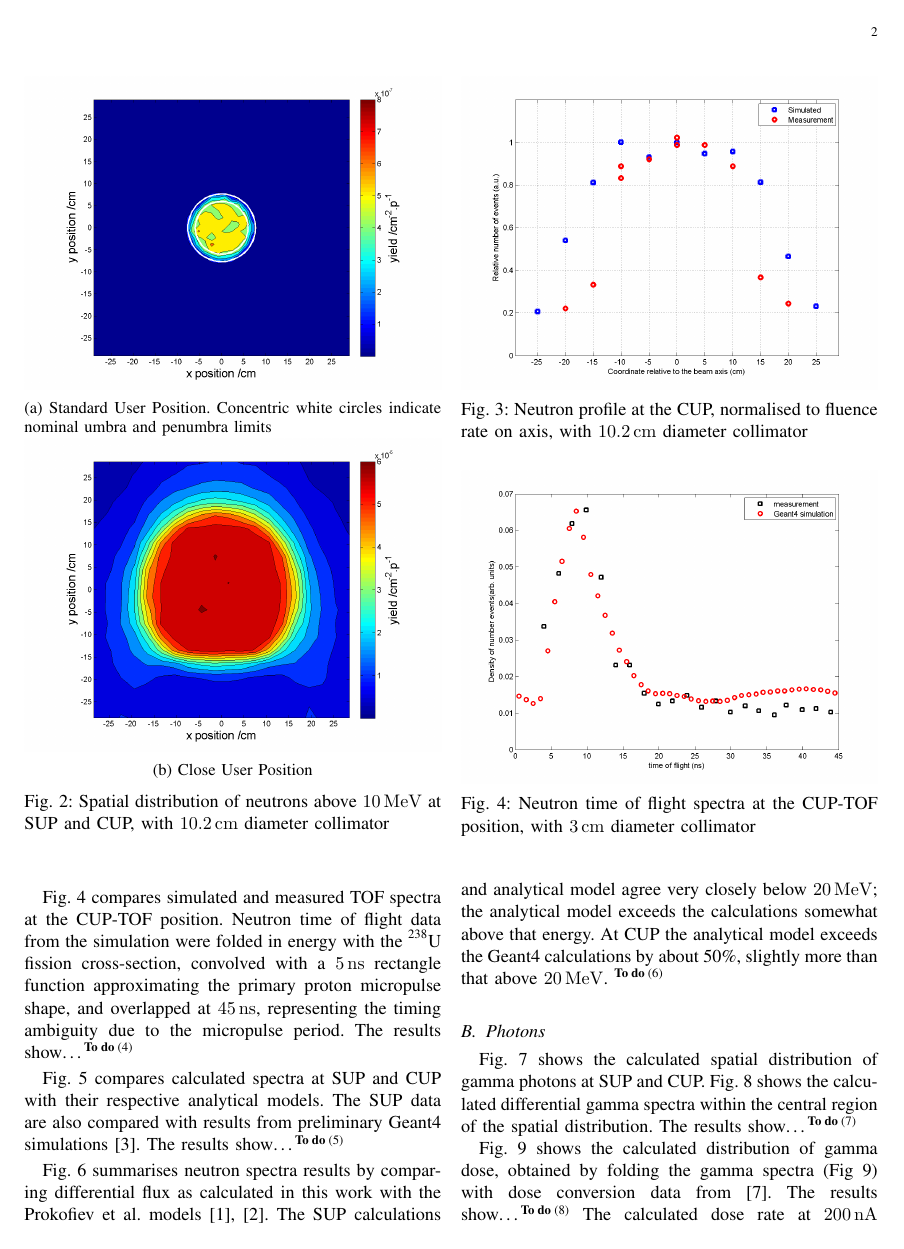
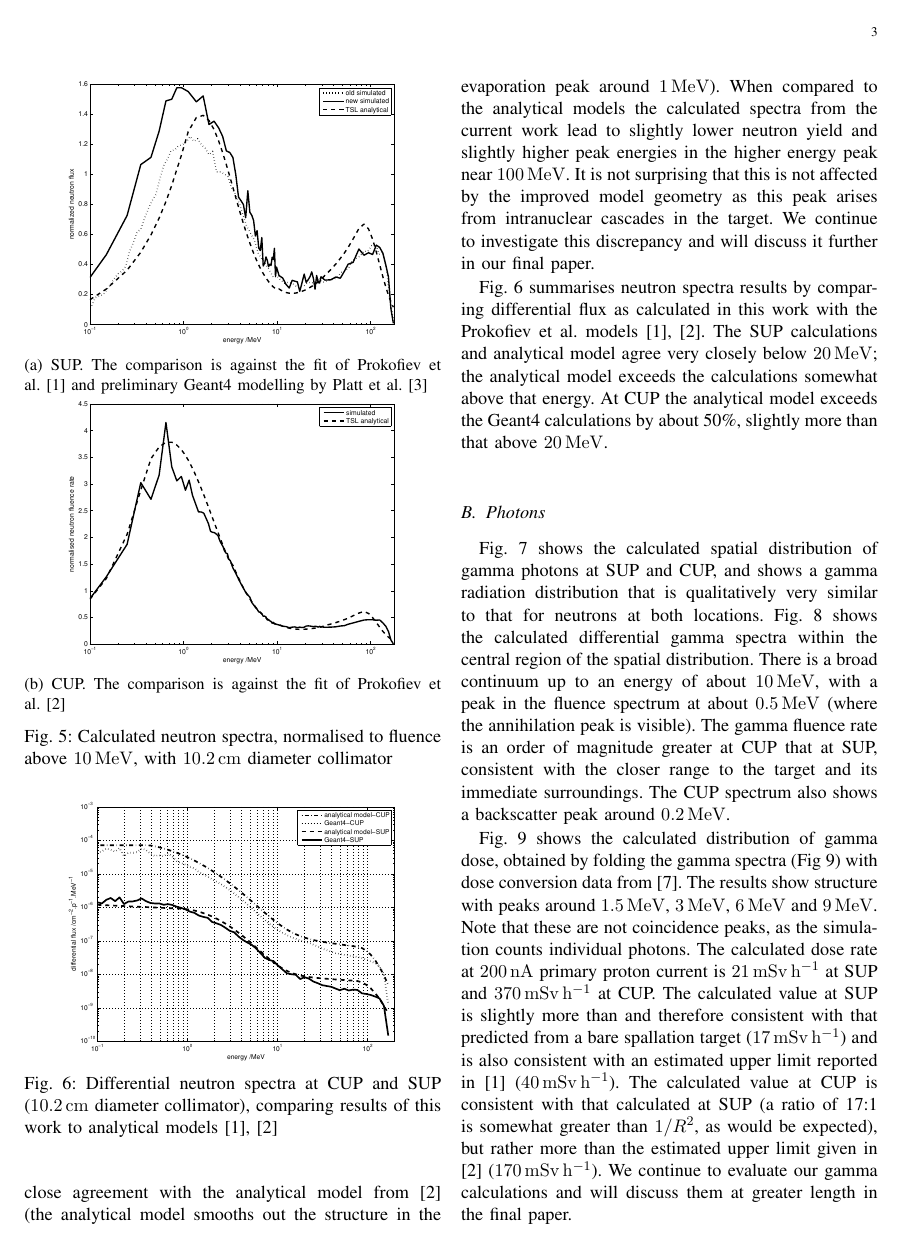
Before and after one commit to spplatt/Hong2015, a LaTeX paper (Paper2015.tex): page 3 of 6 before the commit and page 4 of 6 after it. Compiled offline with pdfLaTeX.

Commit message:
Prior to incorporating Alexander's comments.

```diff
--- a/Paper2015.tex
+++ b/Paper2015.tex
@@ -31,6 +31,7 @@
 \DeclareSIUnit\photon{\ensuremath{\gamma}}
 \DeclareSIUnit\proton{p}
 \DeclareSIUnit\neutron{n}
+\DeclareSIUnit{\seivert}{Sv}
 
 \usepackage{booktabs}
 
@@ -162,46 +181,32 @@ The results show\ldots
 
 \begin{figure}[t]
     \centering
-    \includegraphics[width=\columnwidth]{CUPTOF10beamproRADECS.png}
+    \includegraphics[width=0.9\columnwidth]{CUPTOFtofspectraRADECS.png}
     \caption{
-        Neutron profile at the CUP, normalised to fluence rate on axis, with
-        \SI{10.2}{\cm} diameter collimator}
-    \label{fig:CUPProfile}
-\end{figure}
-
-Fig.~\ref{fig:TOFSpectra} compares simulated and measured TOF spectra at the CUP-TOF position.
-Neutron time of flight data from the simulation were folded in energy with the \U238\ fission cross-section, convolved with a \SI{5}{\ns} rectangle function approximating the primary proton micropulse shape, and overlapped at \SI{45}{\ns}, representing the timing ambiguity due to the micropulse period.
-The results show\ldots
-\todo{Explain what the results show.}
-
-\begin{figure}[t]
-    \includegraphics[width=\columnwidth]{CUPTOFtofspectraRADECS.png}
-    \caption{
-        Neutron time of flight spectra at the CUP-TOF position, with \SI{3}{\cm} diameter collimator
+        Neutron time of flight spectra at the CUP-TOF position, with \SI{3}{\cm} diameter collimator.
         }
     \label{fig:TOFSpectra}
 \end{figure}
 
-Fig.~\ref{fig:Lethargyplots} compares calculated spectra at SUP and CUP with their respective analytical models.
-The SUP data are also compared with results from preliminary Geant4 simulations~\cite{Platt2013}.
-The results show\ldots
-\todo{Describe the neutron spectra.}
 
 \begin{figure}[t]
     \begin{minipage}{\columnwidth}
         \centering
-        \includegraphics[width=0.9\columnwidth]{SUPNormalisedRADECS.eps}
+        \includegraphics[width=0.8\columnwidth]{SUPNormalisedRADECS.eps}
         \subcaption{
             SUP.
-            The comparison is against the fit of Prokofiev et al.~\cite{Prokofiev2009} and preliminary Geant4 modelling by Platt et al.~\cite{Platt2013} }
+            The comparison is against the fit of Prokofiev et al.~\cite{Prokofiev2009} and preliminary Geant4 modelling by Platt et al.~\cite{Platt2013}
+        }
+        \label{fig:LethargyplotSUP}
     \end{minipage}
     \begin{minipage}{\columnwidth}
         \centering
-        \includegraphics[width=0.9\columnwidth]{CUPcomparedProkofiev2014NormalisedRADECS.eps}
+        \includegraphics[width=0.8\columnwidth]{CUPcomparedProkofiev2014NormalisedRADECS.eps}
         \subcaption{
             CUP.
             The comparison is against the fit of Prokofiev et al.~\cite{Prokofiev2014}
         }
+        \label{fig:LethargyplotCUP}
     \end{minipage}
 	\caption{
         Calculated neutron spectra, normalised to fluence above \SI{10}{\MeV}, with
@@ -210,14 +215,9 @@ The results show\ldots
 	\label{fig:Lethargyplots}
 \end{figure}
 
-Fig.~\ref{fig:DifferentialSpectra} summarises neutron spectra results by comparing differential flux as calculated in this work with the Prokofiev et al. models~\cite{Prokofiev2009,Prokofiev2014}.
-The SUP calculations and analytical model agree very closely below \SI{20}{\MeV}; the analytical model exceeds the calculations somewhat above that energy.
-At CUP the analytical model exceeds the Geant4 calculations by about 50\%, slightly more than that above \SI{20}{\MeV}.
-\todo{Improve precision of the summary description of differential spectra.}
-
-\begin{figure}[t]
+\begin{figure}[!t]
     \centering
-    \includegraphics[width=0.9\columnwidth]{DiffYieldComparedSUPCUP10.eps}
+    \includegraphics[width=0.8\columnwidth]{DiffYieldComparedSUPCUP10.eps}
     \caption{
         Differential neutron spectra at CUP and SUP (\SI{10.2}{\cm} diameter collimator), comparing results of this work to analytical models~\cite{Prokofiev2009,Prokofiev2014}
     }
@@ -227,8 +232,18 @@ At CUP the analytical model exceeds the Geant4 calculations by about 50\%, sligh
+Fig.~\ref{fig:LethargyplotCUP} shows extremely close agreement with the analytical model from~\cite{Prokofiev2014} (the analytical model smooths out the structure in the evaporation peak around \SI{1}{\MeV}).
+When compared to the analytical models the calculated spectra from the current work lead to slightly lower neutron yield and slightly higher peak energies in the higher energy peak near \SI{100}{\MeV}.
+It is not surprising that this is not affected by the improved model geometry as this peak arises from intranuclear cascades in the target.
+We continue to investigate this discrepancy and will discuss it further in our final paper.
+
+Fig.~\ref{fig:DifferentialSpectra} summarises neutron spectra results by comparing differential flux as calculated in this work with the Prokofiev et al. models~\cite{Prokofiev2009,Prokofiev2014}.
+The SUP calculations and analytical model agree very closely below \SI{20}{\MeV}; the analytical model exceeds the calculations somewhat above that energy.
+At CUP the analytical model exceeds the Geant4 calculations by about 50\%, slightly more than that above \SI{20}{\MeV}.
+
 \subsection{Photons}
-Fig.~\ref{fig:GammaSpatialDistribution} shows the calculated spatial distribution of gamma photons at SUP and CUP.
+Fig.~\ref{fig:GammaSpatialDistribution} shows the calculated spatial distribution of gamma photons at SUP and CUP, and shows a gamma radiation distribution that is qualitatively very similar to that for neutrons at both locations.
 Fig.~\ref{fig:DifferentialGammaSpectra} shows the calculated differential gamma spectra within the central region of the spatial distribution.
-The results show\ldots
-\todo{Describe the gamma results}
+There is a broad continuum up to an energy of about \SI{10}{\MeV}, with a peak in the fluence spectrum at about \SI{0.5}{\MeV} (where the annihilation peak is visible).
+The gamma fluence rate is an order of magnitude greater at CUP that at SUP, consistent with the closer range to the target and its immediate surroundings.
+The CUP spectrum also shows a backscatter peak around \SI{0.2}{\MeV}.
 
 \begin{figure}[t]
     \begin{minipage}{\columnwidth}
@@ -258,12 +273,6 @@ The results show\ldots
     \label{fig:DifferentialGammaSpectra}
 \end{figure}
 
-Fig.~\ref{fig:GammaDoseEnergy} shows the calculated distribution of gamma dose, obtained by folding the gamma spectra (Fig~\ref{fig:GammaDoseEnergy}) with dose conversion data from \cite{Kwon1980}.
-The results show\ldots
-\todo{Describe the gamma dose versus energy graphs.}
-The calculated dose rate at \SI{200}{\nA} primary proton current is \SI{21}{\milli\gray\per\hour} at SUP and \SI{370}{\milli\gray\per\hour} at CUP.
-\todo{Discuss calculated dose rates}
-
 \begin{figure}[t]
     \begin{minipage}{\columnwidth}
         \centering
@@ -283,6 +292,14 @@ The calculated dose rate at \SI{200}{\nA} primary proton current is \SI{21}{\mil
     }
     \label{fig:GammaDoseEnergy}
 \end{figure}
+
+Fig.~\ref{fig:GammaDoseEnergy} shows the calculated distribution of gamma dose, obtained by folding the gamma spectra (Fig~\ref{fig:GammaDoseEnergy}) with dose conversion data from \cite{Kwon1980}.
+The results show structure with peaks around \SI{1.5}{\MeV}, \SI{3}{\MeV}, \SI{6}{\MeV} and \SI{9}{\MeV}.
+Note that these are not coincidence peaks, as the simulation counts individual photons.
+The calculated dose rate at \SI{200}{\nA} primary proton current is \SI{21}{\milli\seivert\per\hour} at SUP and \SI{370}{\milli\seivert\per\hour} at CUP.
+The calculated value at SUP is slightly more than and therefore consistent with that predicted from a bare spallation target (\SI{17}{\milli\seivert\per\hour}) and is also consistent with an estimated upper limit reported in~\cite{Prokofiev2009} (\SI{40}{\milli\seivert\per\hour}).
+The calculated value at CUP is consistent with that calculated at SUP (a ratio of 17:1 is somewhat greater than $1/R^2$, as would be expected), but rather more than the estimated upper limit given in \cite{Prokofiev2014} (\SI{170}{\milli\seivert\per\hour}).
+We continue to evaluate our gamma calculations and will discuss them at greater length in the final paper.
 
 \section{Discussion}
 \todo{Discussion}
```
Also changed, not shown: Paper2015.tex (51 more changed lines).
